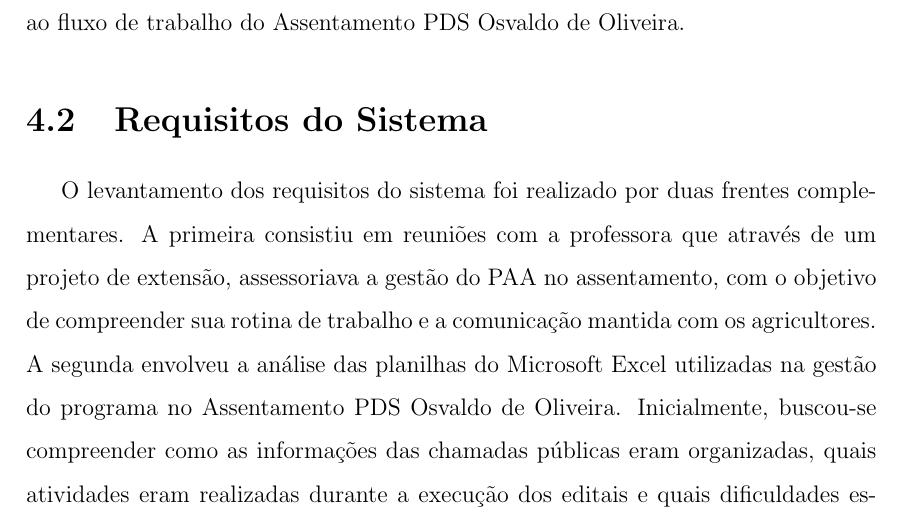
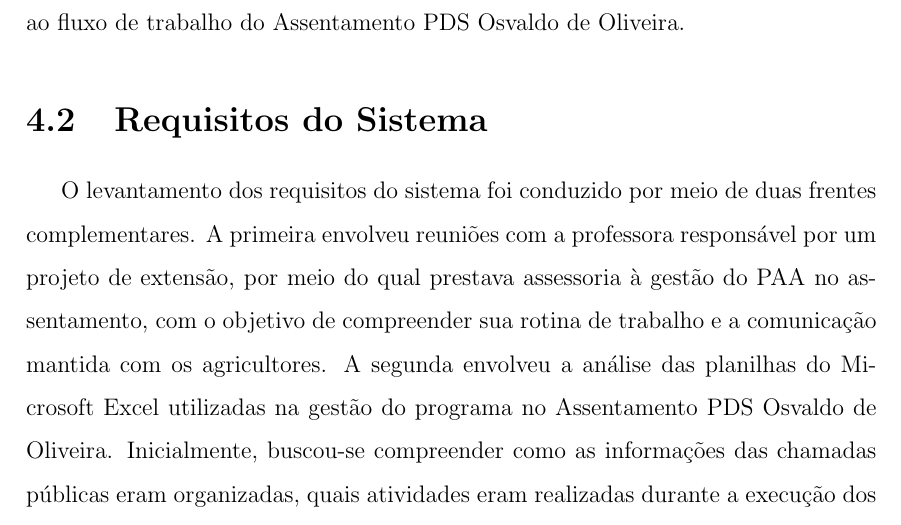
Before and after one commit to wilsonufrj/TCC, a LaTeX thesis (thesis.tex, which reads Textual/chapter05.tex): part of page 42 of 97, cut so that both start at the same text. Compiled offline with pdfLaTeX.

Commit message:
Ajuste na informação sobre a professora

```diff
--- a/Textual/chapter05.tex
+++ b/Textual/chapter05.tex
@@ -23,7 +23,7 @@ A comparação entre as ferramentas mostra que o Biribá não busca substituir o
 
 \section{Requisitos do Sistema}
 
-O levantamento dos requisitos do sistema foi realizado por duas frentes complementares. A primeira consistiu em reuniões com a professora que através de um projeto de extensão, assessoriava a gestão  do PAA no assentamento, com o objetivo de compreender sua rotina de trabalho e a comunicação mantida com os agricultores. A segunda envolveu a análise das planilhas do Microsoft Excel utilizadas na gestão do programa no Assentamento PDS Osvaldo de Oliveira. Inicialmente, buscou-se compreender como as informações das chamadas públicas eram organizadas, quais atividades eram realizadas durante a execução dos editais e quais dificuldades estavam presentes no acompanhamento. Observou-se que a gestão reúne dados sobre famílias participantes, produtos selecionados, entregas realizadas, destinos dos alimentos e valores a receber por agricultor. Também foi identificada a necessidade de gerar documentos comprobatórios das entregas.
+O levantamento dos requisitos do sistema foi conduzido por meio de duas frentes complementares. A primeira envolveu reuniões com a professora responsável por um projeto de extensão, por meio do qual prestava assessoria à gestão do PAA no assentamento, com o objetivo de compreender sua rotina de trabalho e a comunicação mantida com os agricultores. A segunda envolveu a análise das planilhas do Microsoft Excel utilizadas na gestão do programa no Assentamento PDS Osvaldo de Oliveira. Inicialmente, buscou-se compreender como as informações das chamadas públicas eram organizadas, quais atividades eram realizadas durante a execução dos editais e quais dificuldades estavam presentes no acompanhamento. Observou-se que a gestão reúne dados sobre famílias participantes, produtos selecionados, entregas realizadas, destinos dos alimentos e valores a receber por agricultor. Também foi identificada a necessidade de gerar documentos comprobatórios das entregas.
 
 Os casos de uso do sistema foram definidos a partir das principais ações realizadas durante a gestão de uma chamada pública do PAA, em consonância com o levantamento de requisitos. Como o objetivo do sistema é organizar informações sobre editais, famílias, produtos, ciclos, destinos e entregas, foram identificadas as pessoas que interagem com a plataforma e as atividades sob responsabilidade de cada uma. Essas interações se concentram em três atores principais: o administrador, o coordenador e o agricultor.
 
```
